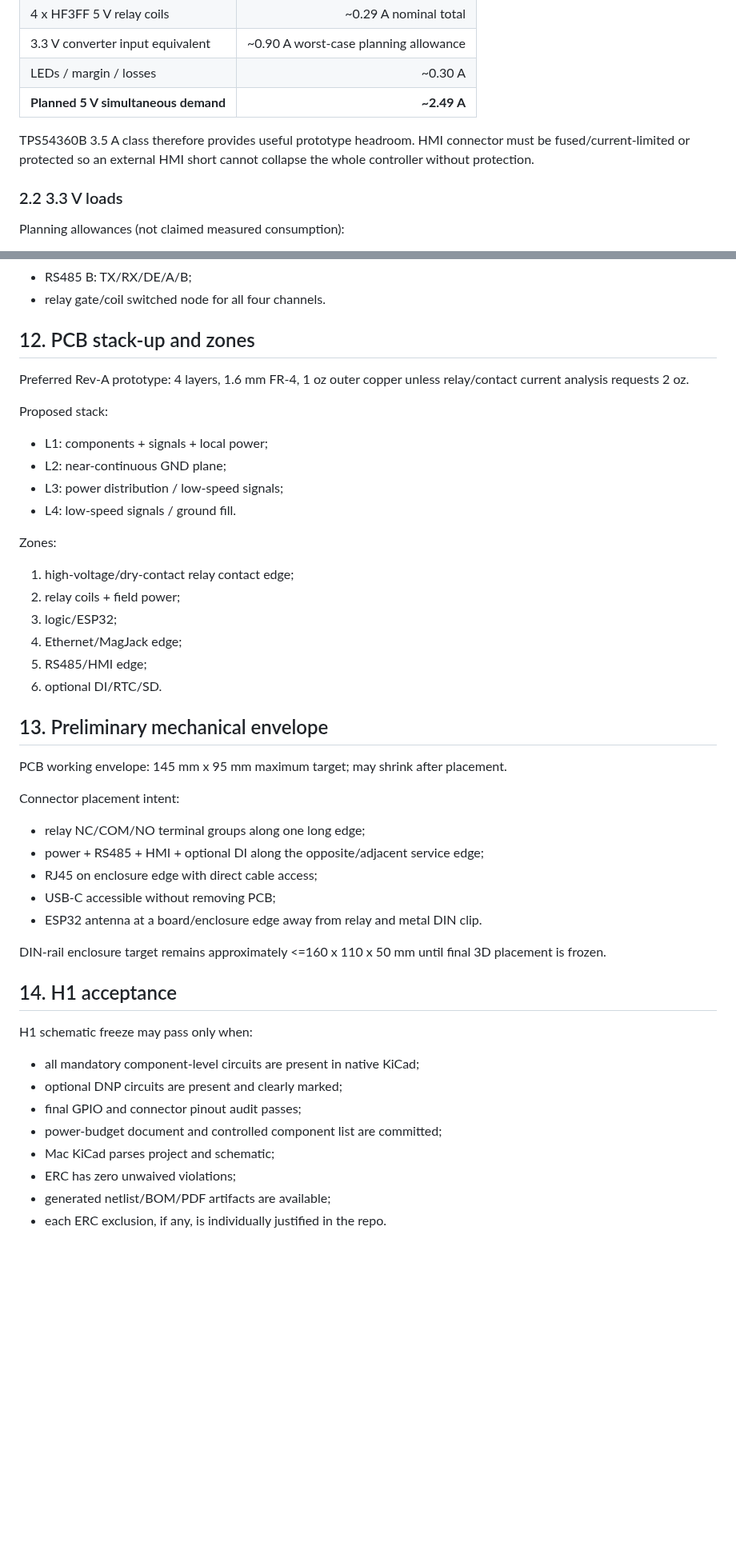
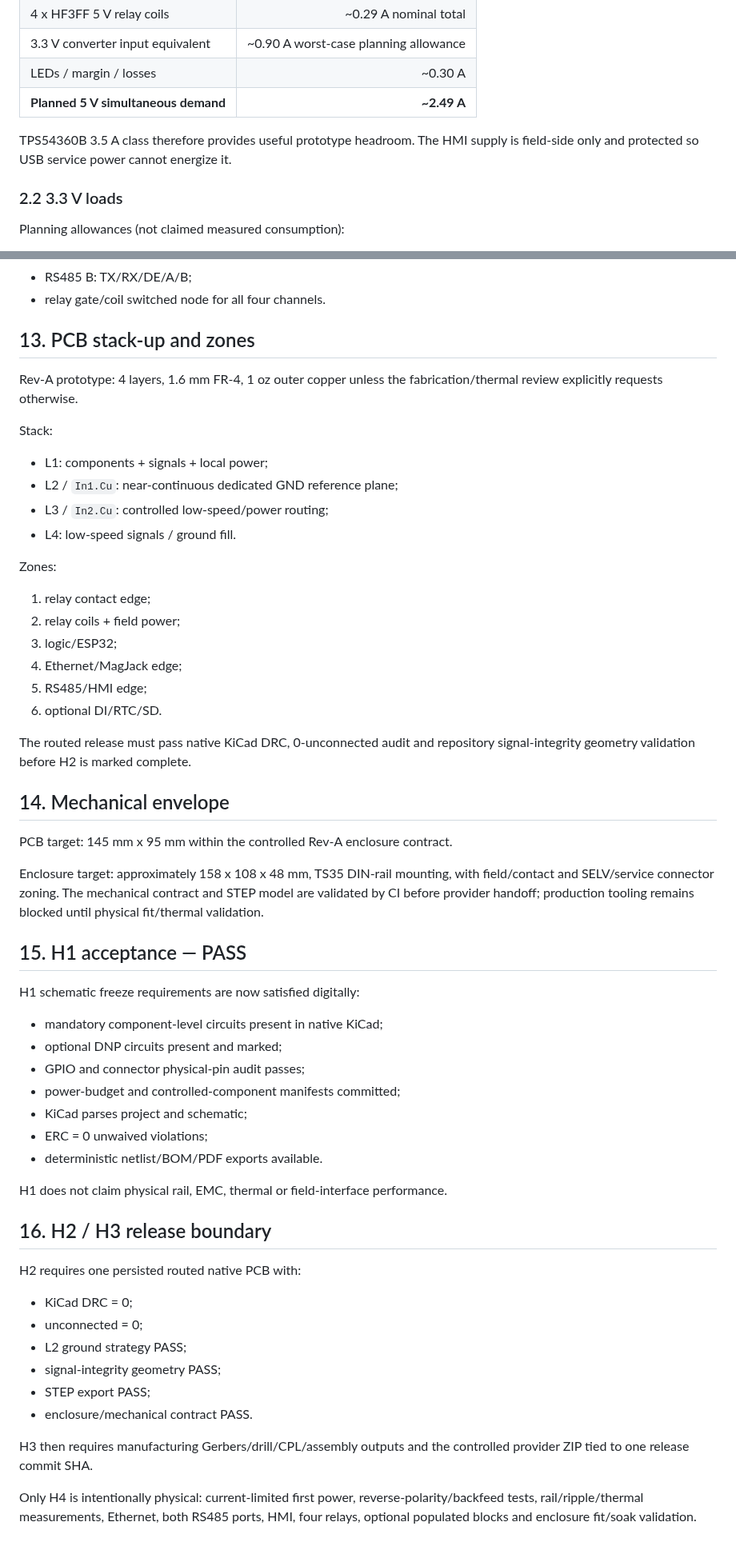
Before and after one commit to raohassandev/esp32_firmware, a Markdown page: hardware/kicad/ELECTRICAL_DESIGN_FREEZE.md, 2 parts joined by grey strips. Shown at 80% size. GitHub-like rendering; blank space fills up the shorter version.

Commit message:
docs: reconcile Rev-A electrical freeze

```diff
--- a/hardware/kicad/ELECTRICAL_DESIGN_FREEZE.md
+++ b/hardware/kicad/ELECTRICAL_DESIGN_FREEZE.md
@@ -72,7 +73,7 @@ Design target: >=1.2 A credible simultaneous logic allowance with >=25% headroom
 | LEDs / margin / losses | ~0.30 A |
 | **Planned 5 V simultaneous demand** | **~2.49 A** |
 
-TPS54360B 3.5 A class therefore provides useful prototype headroom. HMI connector must be fused/current-limited or protected so an external HMI short cannot collapse the whole controller without protection.
+TPS54360B 3.5 A class therefore provides useful prototype headroom. The HMI supply is field-side only and protected so USB service power cannot energize it.
 
 ### 2.2 3.3 V loads
 
@@ -229,45 +244,55 @@ At minimum:
 - RS485 B: TX/RX/DE/A/B;
 - relay gate/coil switched node for all four channels.
 
-## 12. PCB stack-up and zones
+## 13. PCB stack-up and zones
 
-Preferred Rev-A prototype: 4 layers, 1.6 mm FR-4, 1 oz outer copper unless relay/contact current analysis requests 2 oz.
+Rev-A prototype: 4 layers, 1.6 mm FR-4, 1 oz outer copper unless the fabrication/thermal review explicitly requests otherwise.
 
-Proposed stack:
+Stack:
 - L1: components + signals + local power;
-- L2: near-continuous GND plane;
-- L3: power distribution / low-speed signals;
+- L2 / `In1.Cu`: near-continuous dedicated GND reference plane;
+- L3 / `In2.Cu`: controlled low-speed/power routing;
 - L4: low-speed signals / ground fill.
 
 Zones:
-1. high-voltage/dry-contact relay contact edge;
+1. relay contact edge;
 2. relay coils + field power;
 3. logic/ESP32;
 4. Ethernet/MagJack edge;
 5. RS485/HMI edge;
 6. optional DI/RTC/SD.
 
-## 13. Preliminary mechanical envelope
+The routed release must pass native KiCad DRC, 0-unconnected audit and repository signal-integrity geometry validation before H2 is marked complete.
 
-PCB working envelope: 145 mm x 95 mm maximum target; may shrink after placement.
+## 14. Mechanical envelope
 
-Connector placement intent:
-- relay NC/COM/NO terminal groups along one long edge;
-- power + RS485 + HMI + optional DI along the opposite/adjacent service edge;
-- RJ45 on enclosure edge with direct cable access;
-- USB-C accessible without removing PCB;
-- ESP32 antenna at a board/enclosure edge away from relay and metal DIN clip.
+PCB target: 145 mm x 95 mm within the controlled Rev-A enclosure contract.
 
-DIN-rail enclosure target remains approximately <=160 x 110 x 50 mm until final 3D placement is frozen.
+Enclosure target: approximately 158 x 108 x 48 mm, TS35 DIN-rail mounting, with field/contact and SELV/service connector zoning. The mechanical contract and STEP model are validated by CI before provider handoff; production tooling remains blocked until physical fit/thermal validation.
 
-## 14. H1 acceptance
+## 15. H1 acceptance — PASS
 
-H1 schematic freeze may pass only when:
-- all mandatory component-level circuits are present in native KiCad;
-- optional DNP circuits are present and clearly marked;
-- final GPIO and connector pinout audit passes;
-- power-budget document and controlled component list are committed;
-- Mac KiCad parses project and schematic;
-- ERC has zero unwaived violations;
-- generated netlist/BOM/PDF artifacts are available;
-- each ERC exclusion, if any, is individually justified in the repo.
+H1 schematic freeze requirements are now satisfied digitally:
+- mandatory component-level circuits present in native KiCad;
+- optional DNP circuits present and marked;
+- GPIO and connector physical-pin audit passes;
+- power-budget and controlled-component manifests committed;
+- KiCad parses project and schematic;
+- ERC = 0 unwaived violations;
+- deterministic netlist/BOM/PDF exports available.
+
+H1 does not claim physical rail, EMC, thermal or field-interface performance.
+
+## 16. H2 / H3 release boundary
+
+H2 requires one persisted routed native PCB with:
+- KiCad DRC = 0;
+- unconnected = 0;
+- L2 ground strategy PASS;
+- signal-integrity geometry PASS;
+- STEP export PASS;
+- enclosure/mechanical contract PASS.
+
+H3 then requires manufacturing Gerbers/drill/CPL/assembly outputs and the controlled provider ZIP tied to one release commit SHA.
+
+Only H4 is intentionally physical: current-limited first power, reverse-polarity/backfeed tests, rail/ripple/thermal measurements, Ethernet, both RS485 ports, HMI, four relays, optional populated blocks and enclosure fit/soak validation.
```
Also changed, not shown: other parts of hardware/kicad/ELECTRICAL_DESIGN_FREEZE.md (+63 -48 lines).
